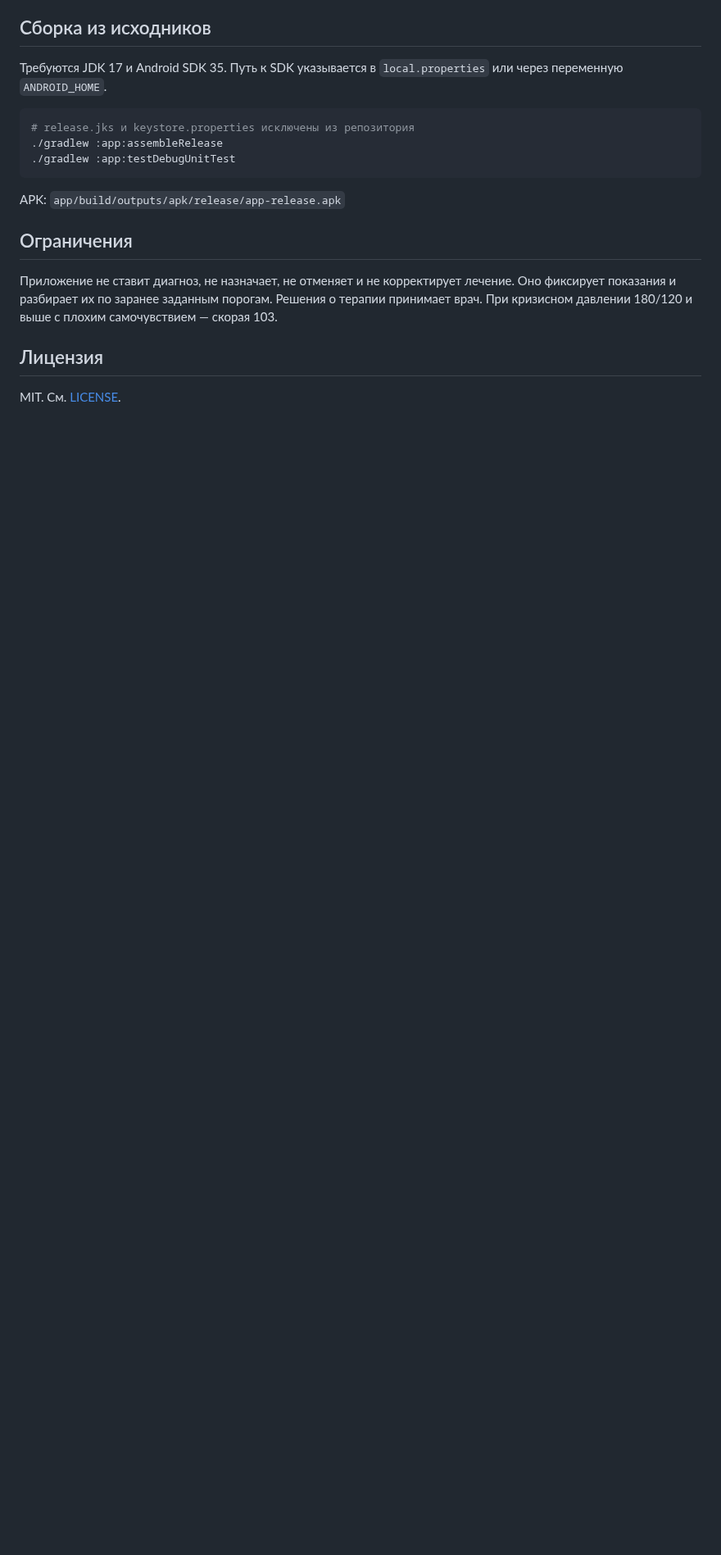
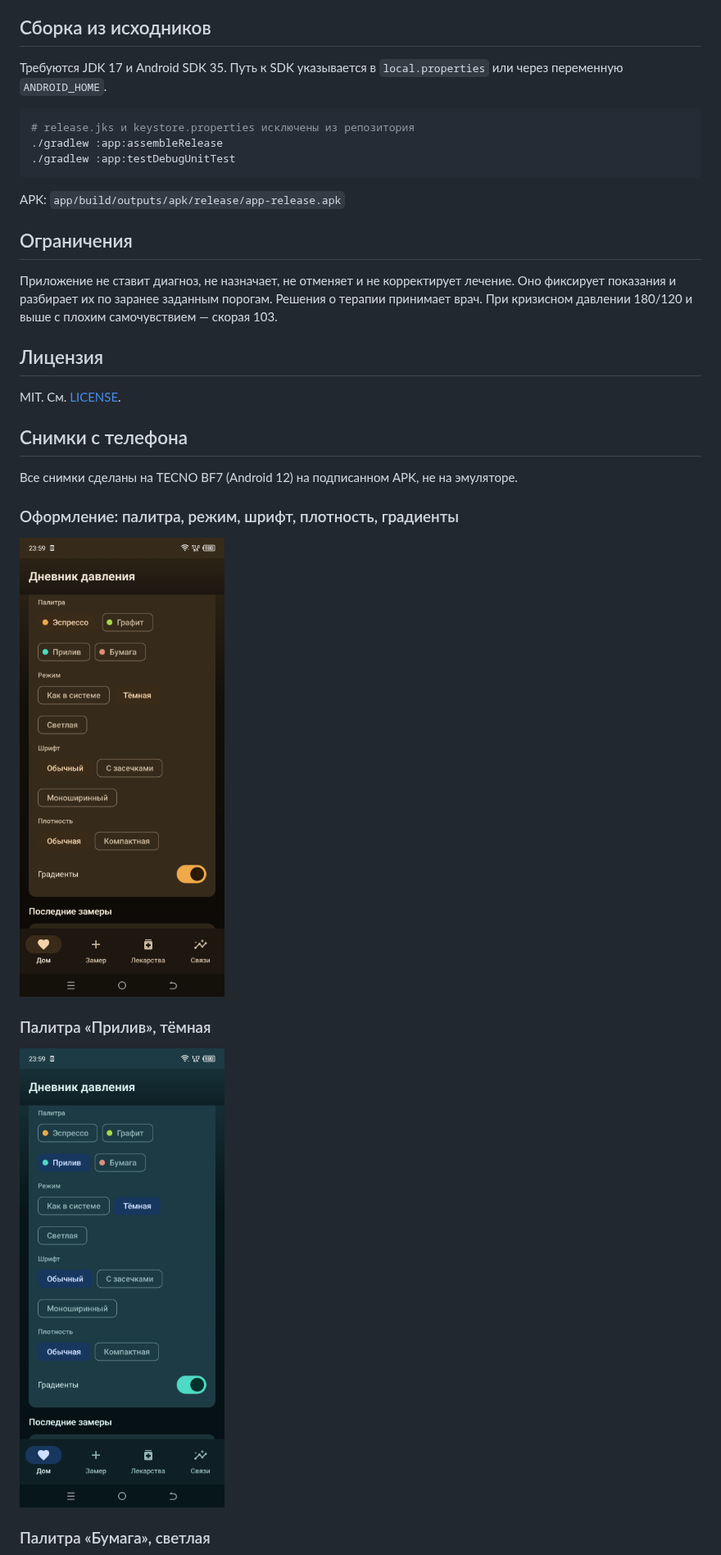
Before and after one commit to kidjinbruh-del/chronic-notebook-android, a Markdown page: README.md, the part around one of its changes. Shown at 82% size. GitHub-like rendering; pictures changed too: docs/screenshot-oformlenie.png (added), docs/screenshot-palitra-priliv.png (added); blank space fills up the shorter version.

Commit message:
Релиз 0.8: настраиваемое оформление и FlowRow для чипов

```diff
--- a/README.md
+++ b/README.md
@@ -206,3 +225,17 @@ APK: `app/build/outputs/apk/release/app-release.apk`
 ## Лицензия
 
 MIT. См. [LICENSE](LICENSE).
+## Снимки с телефона
+
+Все снимки сделаны на TECNO BF7 (Android 12) на подписанном APK, не на эмуляторе.
+
+### Оформление: палитра, режим, шрифт, плотность, градиенты
+
+![Карточка «Оформление»](docs/screenshot-oformlenie.png)
+
+### Палитра «Прилив», тёмная
+
+![Прилив, тёмная](docs/screenshot-palitra-priliv.png)
+
+### Палитра «Бумага», светлая
+
```
Also changed, not shown: other parts of README.md (+24 -0 lines), RELEASE_NOTES.md (+32 -52 lines), docs/screenshot-palitra-bumaga.png (added), docs/screenshot-zamer.png (added), 9 other files.
